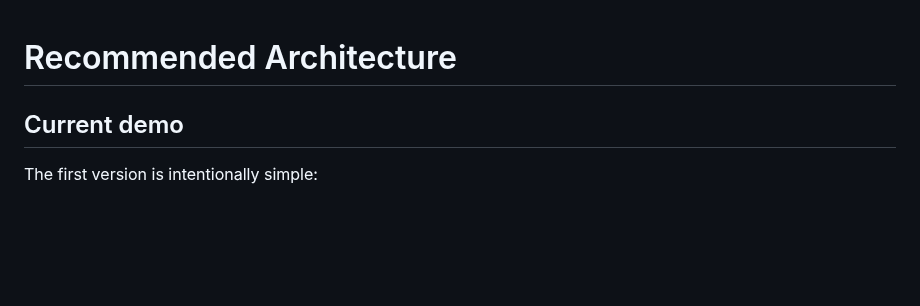
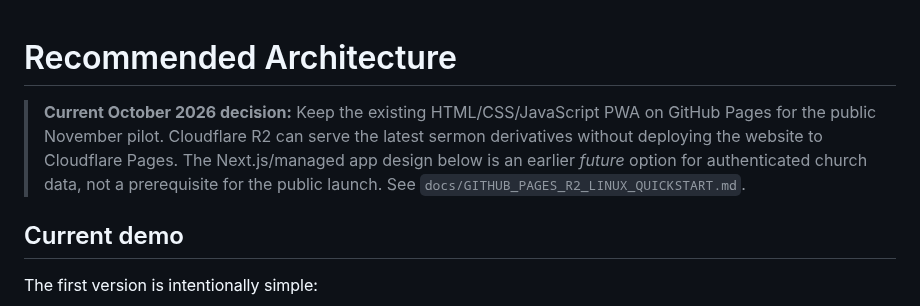
Before and after one commit to antmhernandez/Audubon-Baptist-Church-Website, a Markdown page: docs/ARCHITECTURE.md, the part around the change. GitHub-like rendering; blank space fills up the shorter version.

Commit message:
Align docs/ARCHITECTURE.md with GitHub Pages-first launch decision

```diff
--- a/docs/ARCHITECTURE.md
+++ b/docs/ARCHITECTURE.md
@@ -1,4 +1,7 @@
 # Recommended Architecture
+
+> **Current October 2026 decision:** Keep the existing HTML/CSS/JavaScript PWA on GitHub Pages for the public November pilot. Cloudflare R2 can serve the latest sermon derivatives without deploying the website to Cloudflare Pages. The Next.js/managed app design below is an earlier *future* option for authenticated church data, not a prerequisite for the public launch. See `docs/GITHUB_PAGES_R2_LINUX_QUICKSTART.md`.
+
 
 ## Current demo
 
```
